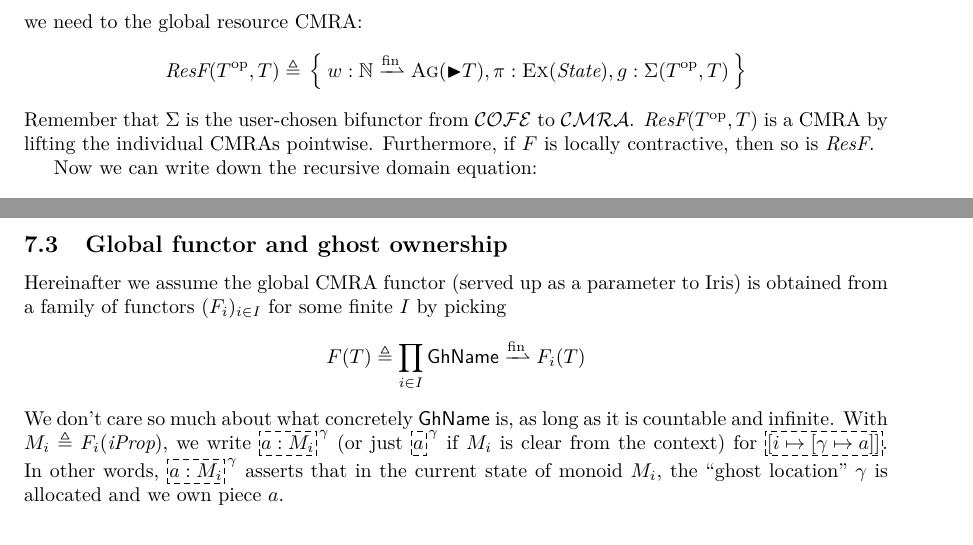
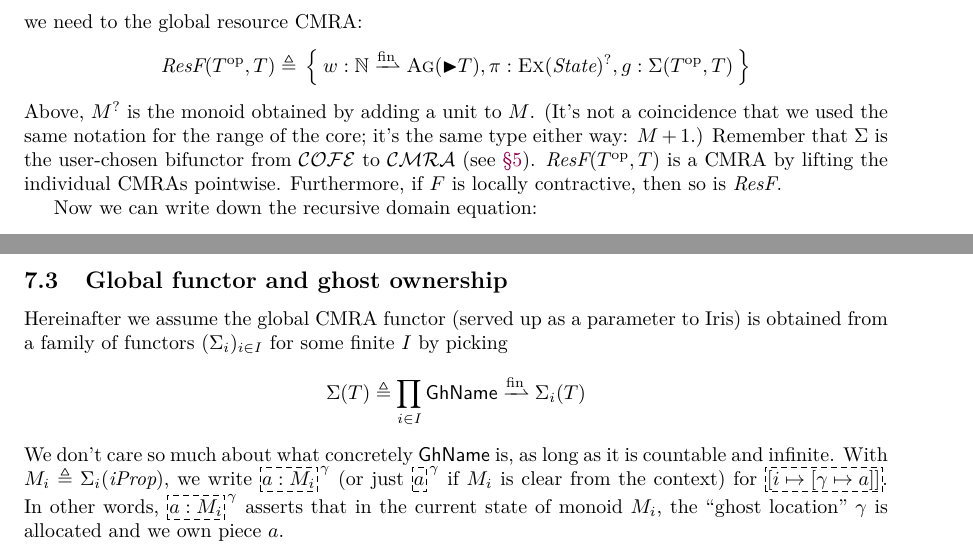
Before and after one commit to izgzhen/iris-coq, a LaTeX document (docs/iris.tex, which reads docs/derived.tex, docs/model.tex): two parts of pages 17 and 22 of 24, joined at a grey line, cut so that both start at the same text. Compiled offline with pdfLaTeX.

Commit message:
docs: apply some feedback from Ales

```diff
--- a/docs/derived.tex
+++ b/docs/derived.tex
@@ -278,10 +278,10 @@ Furthermore, we derive some forms that directly involve view shifts and Hoare tr
 
 \subsection{Global functor and ghost ownership}
 
-Hereinafter we assume the global CMRA functor (served up as a parameter to Iris) is obtained from a family of functors $(F_i)_{i \in I}$ for some finite $I$ by picking
-\[ F(\cofe) \eqdef \prod_{i \in I} \textlog{GhName} \fpfn F_i(\cofe) \]
+Hereinafter we assume the global CMRA functor (served up as a parameter to Iris) is obtained from a family of functors $(\iFunc_i)_{i \in I}$ for some finite $I$ by picking
+\[ \iFunc(\cofe) \eqdef \prod_{i \in I} \textlog{GhName} \fpfn \iFunc_i(\cofe) \]
 We don't care so much about what concretely $\textlog{GhName}$ is, as long as it is countable and infinite.
-With $M_i \eqdef F_i(\iProp)$, we write $\ownGhost{\gname}{\melt : M_i}$ (or just $\ownGhost{\gname}{\melt}$ if $M_i$ is clear from the context) for $\ownGGhost{[i \mapsto [\gname \mapsto \melt]]}$.
+With $M_i \eqdef \iFunc_i(\iProp)$, we write $\ownGhost{\gname}{\melt : M_i}$ (or just $\ownGhost{\gname}{\melt}$ if $M_i$ is clear from the context) for $\ownGGhost{[i \mapsto [\gname \mapsto \melt]]}$.
 In other words, $\ownGhost{\gname}{\melt : M_i}$ asserts that in the current state of monoid $M_i$, the ``ghost location'' $\gname$ is allocated and we own piece $\melt$.
 
 From~\ruleref{pvs-update}, \ruleref{vs-update} and the frame-preserving updates in~\Sref{sec:prodm} and~\Sref{sec:fpfnm}, we have the following derived rules.
--- a/docs/model.tex
+++ b/docs/model.tex
@@ -52,9 +52,11 @@ For every definition, we have to show all the side-conditions: The maps have to
 The first complicated task in building a model of full Iris is defining the semantic model of $\Prop$.
 We start by defining the functor that assembles the CMRAs we need to the global resource CMRA:
 \begin{align*}
-  \textdom{ResF}(\cofe^\op, \cofe) \eqdef{}& \record{\wld: \mathbb{N} \fpfn \agm(\latert \cofe), \pres: \exm(\textdom{State}), \ghostRes: \iFunc(\cofe^\op, \cofe)}
+  \textdom{ResF}(\cofe^\op, \cofe) \eqdef{}& \record{\wld: \mathbb{N} \fpfn \agm(\latert \cofe), \pres: \maybe{\exm(\textdom{State})}, \ghostRes: \iFunc(\cofe^\op, \cofe)}
 \end{align*}
-Remember that $\iFunc$ is the user-chosen bifunctor from $\COFEs$ to $\CMRAs$.
+Above, $\maybe\monoid$ is the monoid obtained by adding a unit to $\monoid$.
+(It's not a coincidence that we used the same notation for the range of the core; it's the same type either way: $\monoid + 1$.)
+Remember that $\iFunc$ is the user-chosen bifunctor from $\COFEs$ to $\CMRAs$ (see~\Sref{sec:logic}).
 $\textdom{ResF}(\cofe^\op, \cofe)$ is a CMRA by lifting the individual CMRAs pointwise.
 Furthermore, if $F$ is locally contractive, then so is $\textdom{ResF}$.
 
```
Also changed, not shown: docs/logic.tex (+1 -0 lines).
